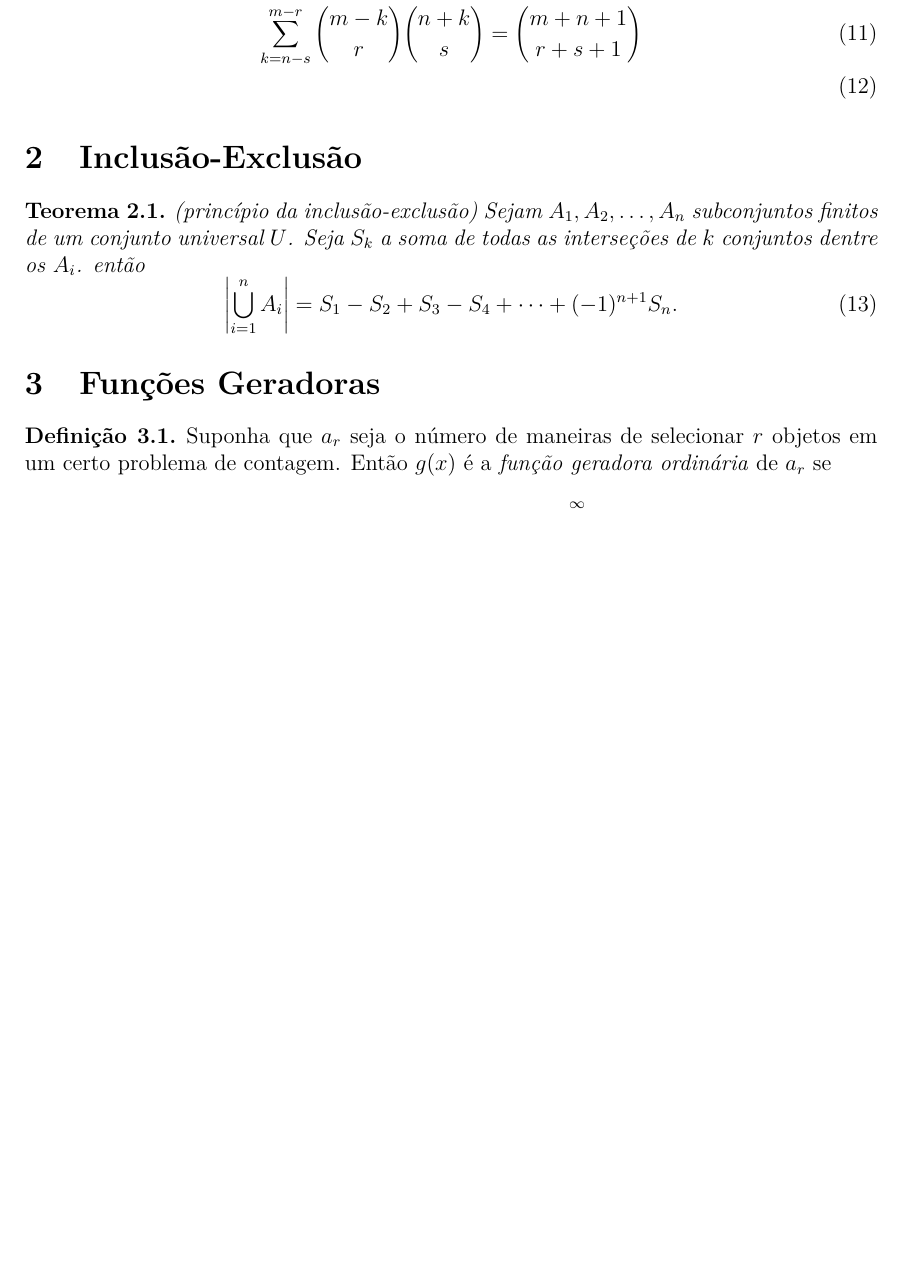
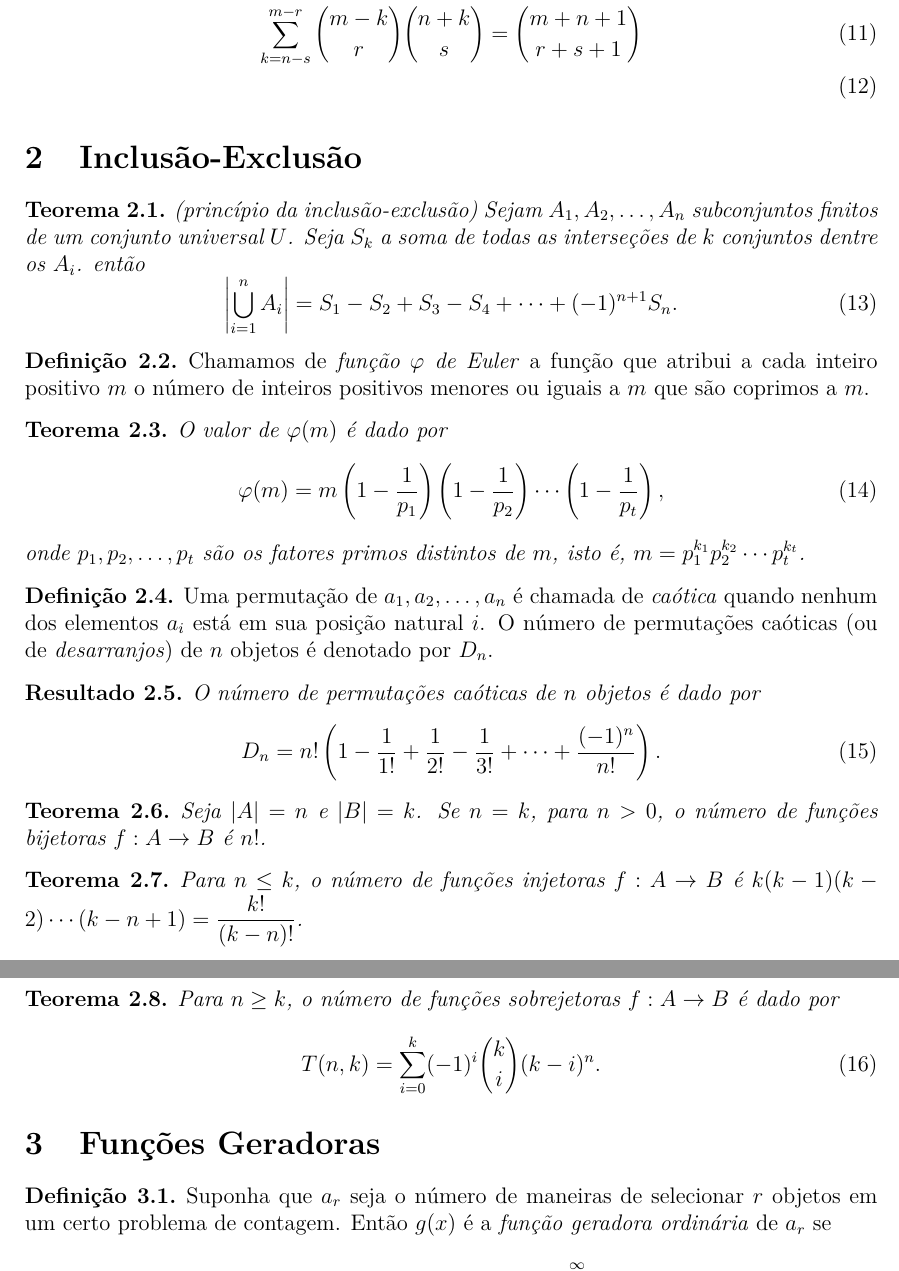
Before and after one commit to leoksuarez/ufrgs, a LaTeX document (discreta/resultados-discreta_i.tex): part of page 4 of 6 before the commit and two parts of pages 4 and 5 of 7 after it, the two joined at a grey line, cut so that both start at the same text, the shorter picture padded with empty space. Compiled offline with pdfLaTeX.

Commit message:
redução de danos

```diff
--- a/discreta/resultados-discreta_i.tex
+++ b/discreta/resultados-discreta_i.tex
@@ -117,6 +117,44 @@
     Sejam \(A_1, A_2, \ldots, A_n\) subconjuntos finitos de um conjunto universal \(U\). Seja \(S_k\) a soma de todas as interseções de \(k\) conjuntos dentre os \(A_i\). então
     \begin{equation}
         \left| \bigcup_{i=1}^{n} A_i \right| = S_1 - S_2 + S_3 - S_4 + \cdots + (-1)^{n+1} S_n.
+    \end{equation}
+\end{thm}
+
+\begin{defn}
+    Chamamos de \emph{função \(\varphi\) de Euler} a função que atribui a cada inteiro positivo \(m\) o número de inteiros positivos menores ou iguais a \(m\) que são coprimos a \(m\).
+\end{defn}
+
+\begin{thm}
+    O valor de \(\varphi(m)\) é dado por
+    \begin{equation}
+        \varphi(m) = m \left( 1 - \frac{1}{p_1} \right) \left( 1 - \frac{1}{p_2} \right) \cdots \left( 1 - \frac{1}{p_t} \right),
+    \end{equation}
+    \noindent onde \(p_1, p_2, \ldots, p_t\) são os fatores primos distintos de \(m\), isto é, \(m = p_1^{k_1} p_2^{k_2} \cdots p_t^{k_t}\).
+\end{thm}
+
+\begin{defn}
+    Uma permutação de \(a_1, a_2, \ldots, a_n\) é chamada de \emph{caótica} quando nenhum dos elementos \(a_i\) está em sua posição natural \(i\). O número de permutações caóticas (ou de \emph{desarranjos}) de \(n\) objetos é denotado por \(D_n\).
+\end{defn}
+
+\begin{res}
+    O número de permutações caóticas de \(n\) objetos é dado por
+    \begin{equation}
+        D_n = n! \left( 1 - \frac{1}{1!} + \frac{1}{2!} - \frac{1}{3!} + \cdots + \frac{(-1)^n}{n!} \right).
+    \end{equation}
+\end{res}
+
+\begin{thm}
+    Seja \(\vert A \vert = n\) e \(\vert B \vert = k\). Se \(n=k\), para \(n>0\), o número de funções bijetoras \(f: A \to B\) é \(n!\).
+\end{thm}
+
+\begin{thm}
+    Para \(n \leq k\), o número de funções injetoras \(f: A \to B\) é \(k(k-1)(k-2)\cdots(k-n+1) = \displaystyle\frac{k!}{(k-n)!}\).
+\end{thm}
+
+\begin{thm}
+    Para \(n \geq k\), o número de funções sobrejetoras \(f: A \to B\) é dado por
+    \begin{equation}
+        T(n,k) = \sum_{i=0}^{k} (-1)^i \binom{k}{i} (k-i)^n.
     \end{equation}
 \end{thm}
 
```
Also changed, not shown: álgebra linear/solucoes_L3_AL2_252.tex (+4 -0 lines), discreta/resultados-discreta_i.tex (6 more changed lines), 2 other files.
